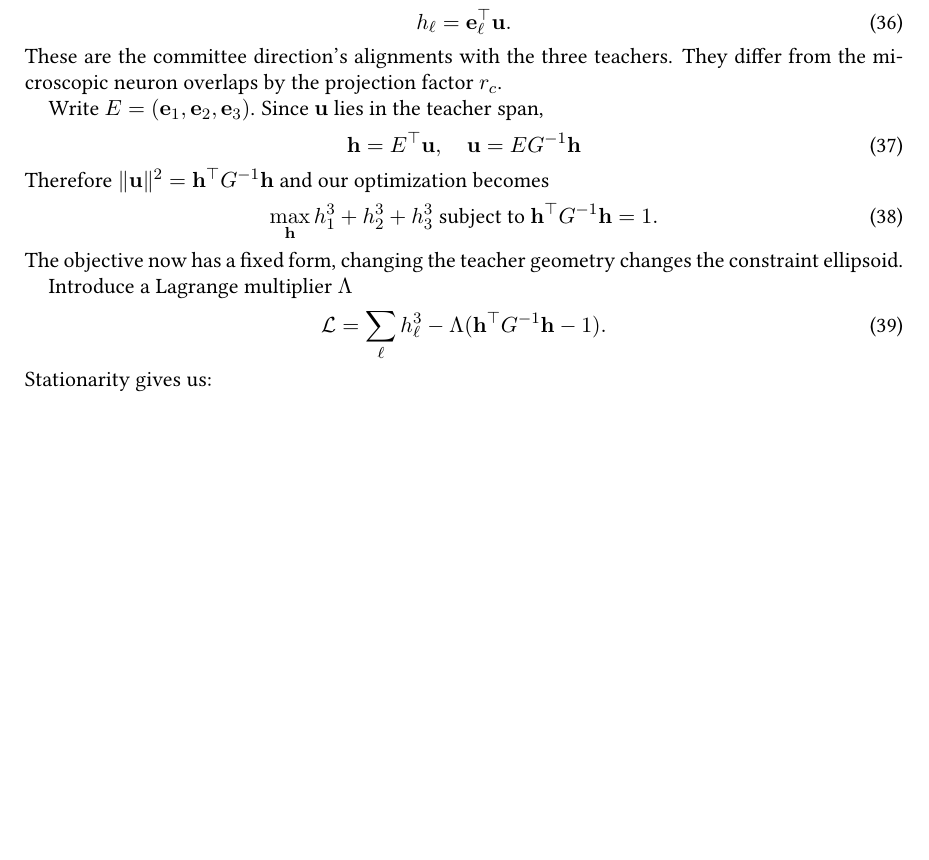
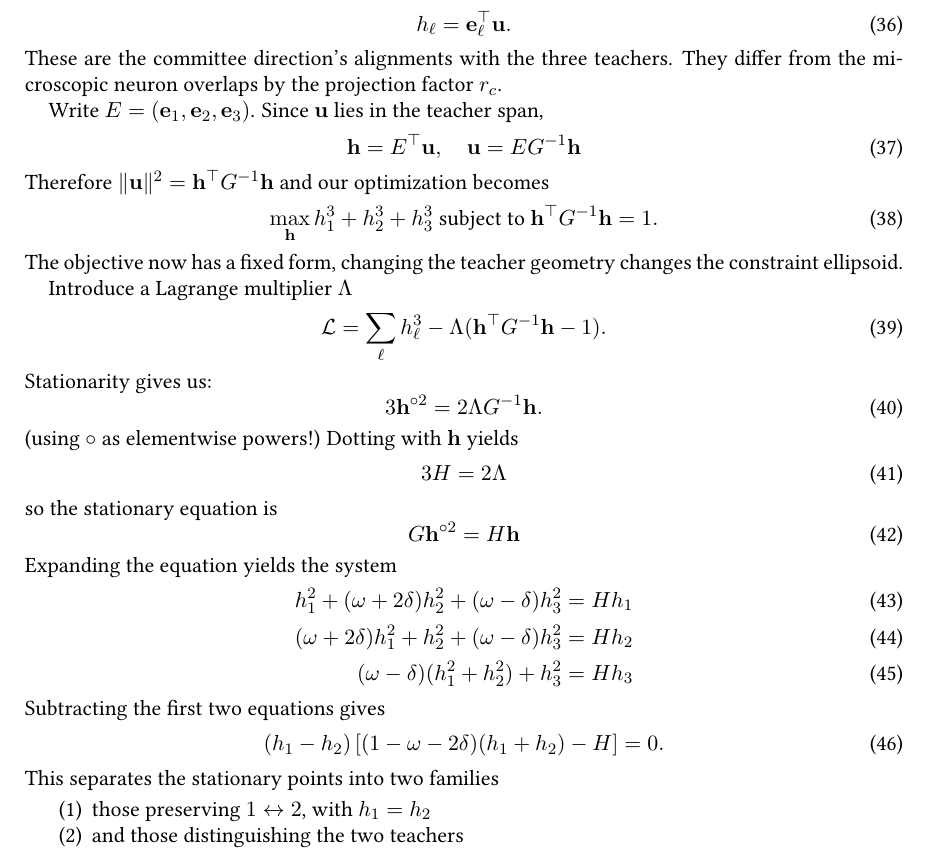
Before and after one commit to aniket-desh/correlated-cubic-features, a LaTeX paper (isosceles_setup.tex): part of page 7 of 7, cut so that both start at the same text, the shorter picture padded with empty space. Compiled offline with pdfLaTeX.

Commit message:
Updates from Overleaf

```diff
--- a/isosceles_setup.tex
+++ b/isosceles_setup.tex
@@ -587,7 +587,34 @@ Introduce a Lagrange multiplier $\Lambda$
     \mathcal L = \sum_\ell h_\ell^3 - \Lambda(\mathbf h^\top G^{-1}\mathbf h - 1).
 \end{equation}
 Stationarity gives us:
-\begin
+\begin{equation}
+3\mathbf h^{\circ 2} = 2\Lambda G^{-1}\mathbf h.
+\end{equation}
+(using $\circ$ as elementwise powers!)
+Dotting with $\mathbf h$ yields
+\begin{equation}
+    3H = 2\Lambda
+\end{equation}
+so the stationary equation is
+\begin{equation}
+    G\mathbf h^{\circ 2} = H\mathbf h
+\end{equation}
+Expanding the equation yields the system
+\begin{align}
+    h_1^2 + (\omega + 2\delta)h_2^2 + (\omega - \delta)h_3^2 &= H h_1 \\
+    (\omega + 2\delta)h_1^2 + h_2^2 + (\omega - \delta)h_3^2 &= H h_2 \\
+    (\omega - \delta)(h_1^2 + h_2^2) + h_3^2 &= H h_3
+\end{align}
+Subtracting the first two equations gives
+\begin{equation}
+    (h_1 - h_2)\left[ (1 - \omega - 2\delta)(h_1 + h_2) - H\right] = 0.
+\end{equation}
+This separates the stationary points into two families
+\begin{enumerate}
+    \item those preserving $1 \leftrightarrow 2$, with $h_1 = h_2$
+    \item and those distinguishing the two teachers
+\end{enumerate}
+
 
 
 \end{document}
```
Also changed, not shown: orthogonal_extension.tex (+1 -1 lines).
